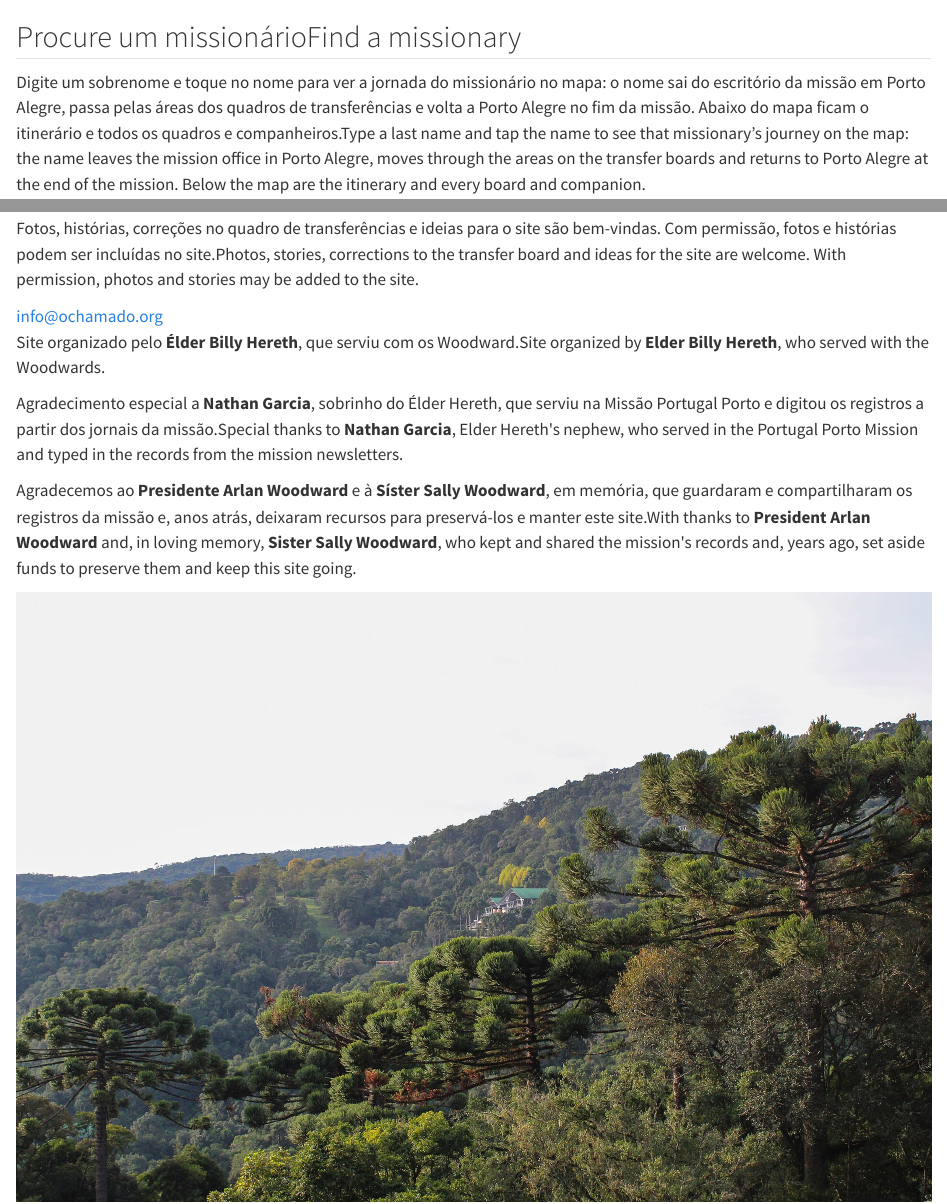
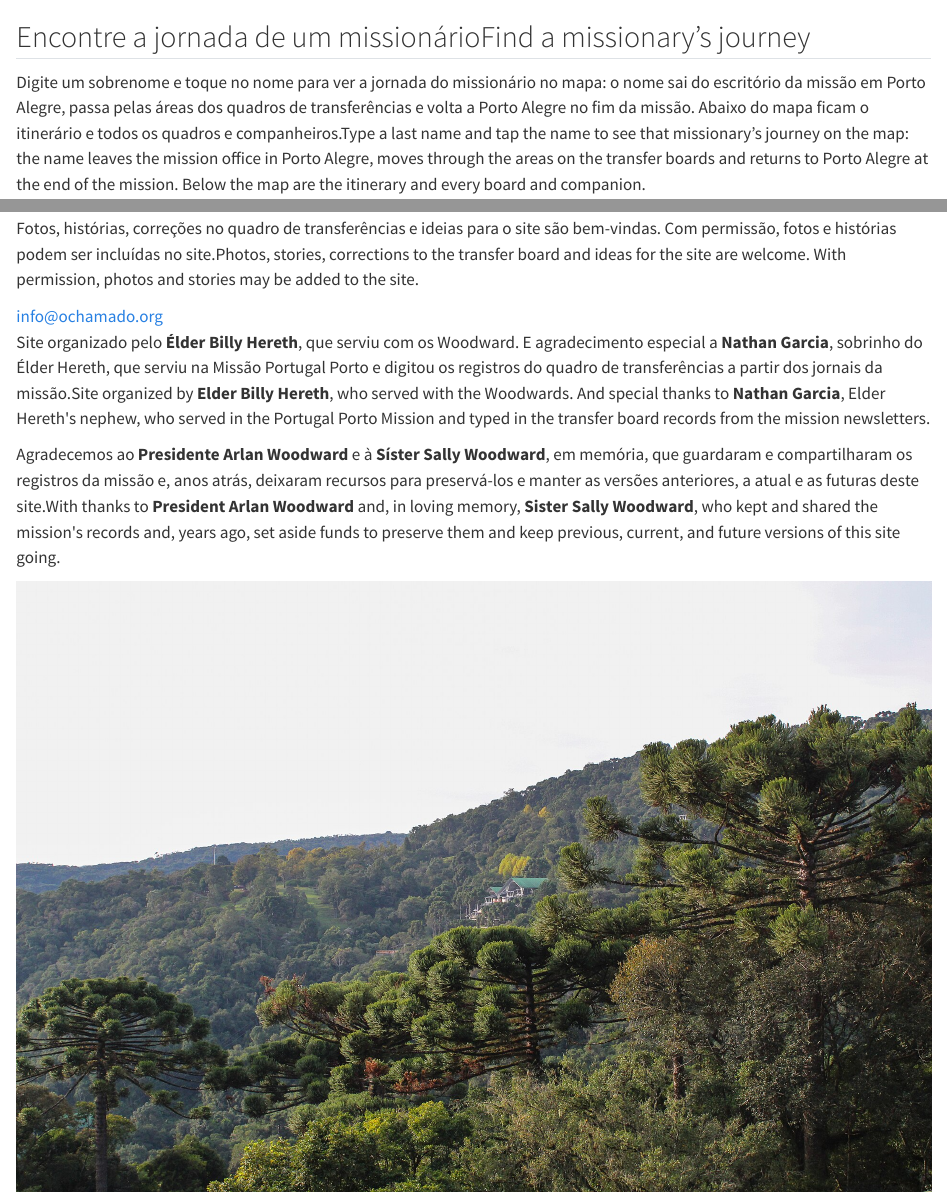
Before and after one commit to bhereth/o-chamado, a Quarto document (index.qmd): the page in a window 1100 px wide, from 9760 px down, and a second part further down, joined at a grey line. Rendered offline with R 4.5, knitr and Pandoc in place of Quarto, with nearby package versions.

Commit message:
Tidy the footer and thanks; name the journey in the search heading
- Footer: drop the English subtitle line; hide Quarto's empty left/right
  footer columns, which stacked on phones into a tall blank band.
- Thanks: merge the organizer and Nathan Garcia lines; the Woodwards' funds
  keep previous, current and future versions of the site going.
- Search heading: "Encontre a jornada de um missionário" / "Find a
  missionary's journey", matching the shortcut.

Co-Authored-By: Claude Opus 5.5 <noreply@anthropic.com>

````diff
--- a/_quarto.yml
+++ b/_quarto.yml
@@ -39,8 +39,7 @@
   page-footer:
     background: dark
     center: |
-      O Chamado da Missão Brasil Porto Alegre Norte · 1997–2000<br>
-      *The Call of the Brazil Porto Alegre North Mission*
+      O Chamado da Missão Brasil Porto Alegre Norte <span style="white-space: nowrap">· 1997–2000</span>
 
 format:
   html:
--- a/index.qmd
+++ b/index.qmd
@@ -920,7 +920,7 @@
 }
 ```
 
-## [Procure um missionário]{.lang-pt}[Find a missionary]{.lang-en} {#jornada .titulo-espaco}
+## [Encontre a jornada de um missionário]{.lang-pt}[Find a missionary's journey]{.lang-en} {#jornada .titulo-espaco}
 
 ::: {.section-intro}
 [Digite um sobrenome e toque no nome para ver a jornada do missionário no mapa: o nome sai do escritório da missão em Porto Alegre, passa pelas áreas dos quadros de transferências e volta a Porto Alegre no fim da missão. Abaixo do mapa ficam o itinerário e todos os quadros e companheiros.]{.lang-pt}[Type a last name and tap the name to see that missionary's journey on the map: the name leaves the mission office in Porto Alegre, moves through the areas on the transfer boards and returns to Porto Alegre at the end of the mission. Below the map are the itinerary and every board and companion.]{.lang-en}
@@ -1498,9 +1498,8 @@
 
 ```{=html}
 <a class="email-btn" href="mailto:info@ochamado.org?subject=O%20Chamado%20-%20coment%C3%A1rio"><i class="bi bi-envelope"></i> info@ochamado.org</a>
-<p class="organizador"><span class="lang-pt">Site organizado pelo <strong>Élder Billy Hereth</strong>, que serviu com os Woodward.</span><span class="lang-en">Site organized by <strong>Elder Billy Hereth</strong>, who served with the Woodwards.</span></p>
-<p class="organizador"><span class="lang-pt">Agradecimento especial a <strong>Nathan Garcia</strong>, sobrinho do Élder Hereth, que serviu na Missão Portugal Porto e digitou os registros a partir dos jornais da missão.</span><span class="lang-en">Special thanks to <strong>Nathan Garcia</strong>, Elder Hereth's nephew, who served in the Portugal Porto Mission and typed in the records from the mission newsletters.</span></p>
-<p class="organizador"><span class="lang-pt">Agradecemos ao <strong>Presidente Arlan Woodward</strong> e à <strong>Síster Sally Woodward</strong>, em memória, que guardaram e compartilharam os registros da missão e, anos atrás, deixaram recursos para preservá-los e manter este site.</span><span class="lang-en">With thanks to <strong>President Arlan Woodward</strong> and, in loving memory, <strong>Sister Sally Woodward</strong>, who kept and shared the mission's records and, years ago, set aside funds to preserve them and keep this site going.</span></p>
+<p class="organizador"><span class="lang-pt">Site organizado pelo <strong>Élder Billy Hereth</strong>, que serviu com os Woodward. E agradecimento especial a <strong>Nathan Garcia</strong>, sobrinho do Élder Hereth, que serviu na Missão Portugal Porto e digitou os registros do quadro de transferências a partir dos jornais da missão.</span><span class="lang-en">Site organized by <strong>Elder Billy Hereth</strong>, who served with the Woodwards. And special thanks to <strong>Nathan Garcia</strong>, Elder Hereth's nephew, who served in the Portugal Porto Mission and typed in the transfer board records from the mission newsletters.</span></p>
+<p class="organizador"><span class="lang-pt">Agradecemos ao <strong>Presidente Arlan Woodward</strong> e à <strong>Síster Sally Woodward</strong>, em memória, que guardaram e compartilharam os registros da missão e, anos atrás, deixaram recursos para preservá-los e manter as versões anteriores, a atual e as futuras deste site.</span><span class="lang-en">With thanks to <strong>President Arlan Woodward</strong> and, in loving memory, <strong>Sister Sally Woodward</strong>, who kept and shared the mission's records and, years ago, set aside funds to preserve them and keep previous, current, and future versions of this site going.</span></p>
 ```
 :::
 
--- a/theme.scss
+++ b/theme.scss
@@ -1604,3 +1604,8 @@
 .growth-bars rect.sem-dados { fill: rgba($ink-muted, 0.25); cursor: default; }
 .historico-table tr.sem-dados td { color: rgba($ink-muted, 0.85); font-style: italic; background: rgba($ink-muted, 0.06); }
 .jornada-fim { text-align: center; margin-top: 1rem; }
+
+/* Footer: only the centre column is used; the empty left/right columns stacked on phones and left a tall blank band. */
+.nav-footer-left, .nav-footer-right { display: none; }
+.nav-footer { justify-content: center; min-height: 0; padding-top: 0.9rem; padding-bottom: 0.9rem; }
+.nav-footer-center { min-height: 0; margin: 0; }
````
Also changed, not shown: docs/search.json, 4 other files.
